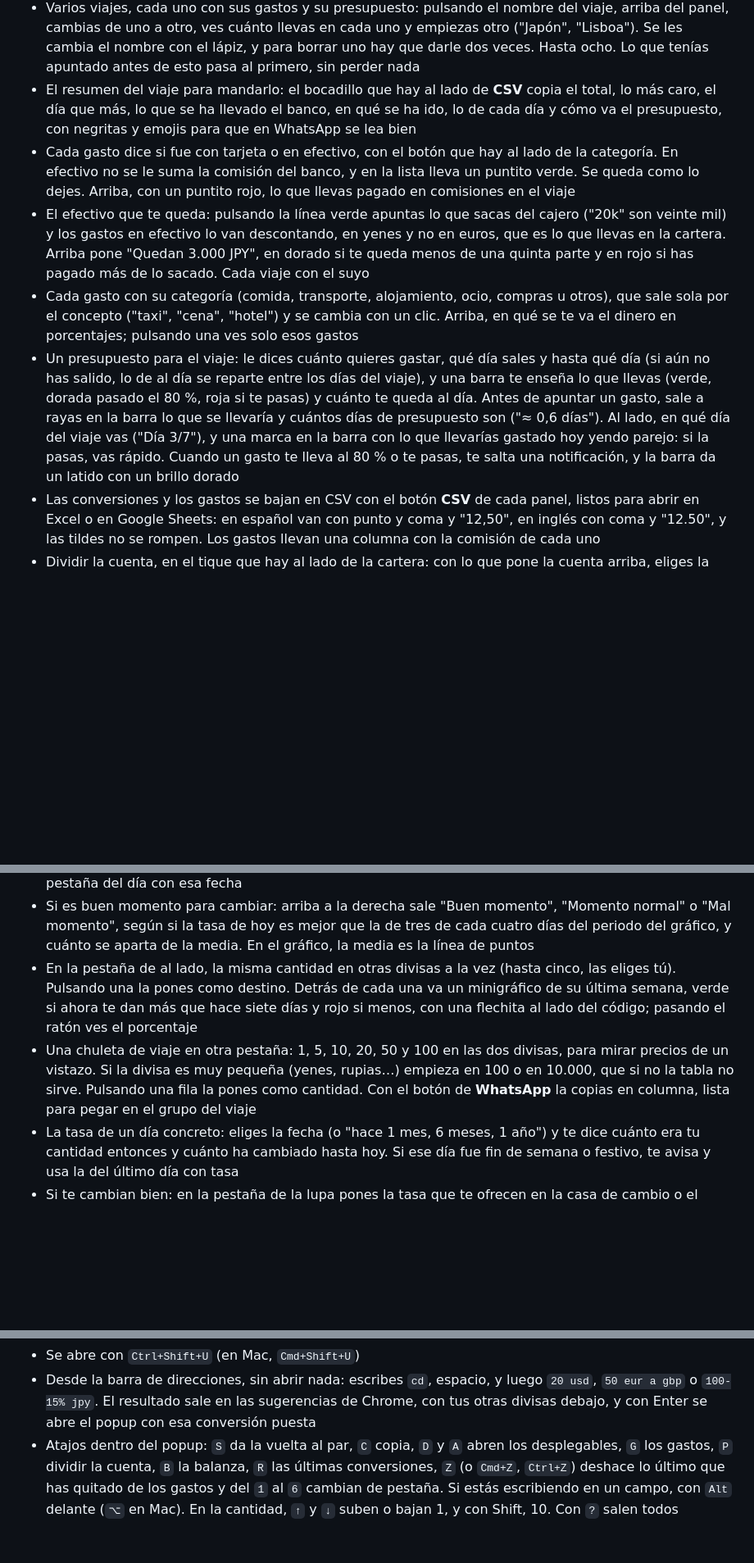
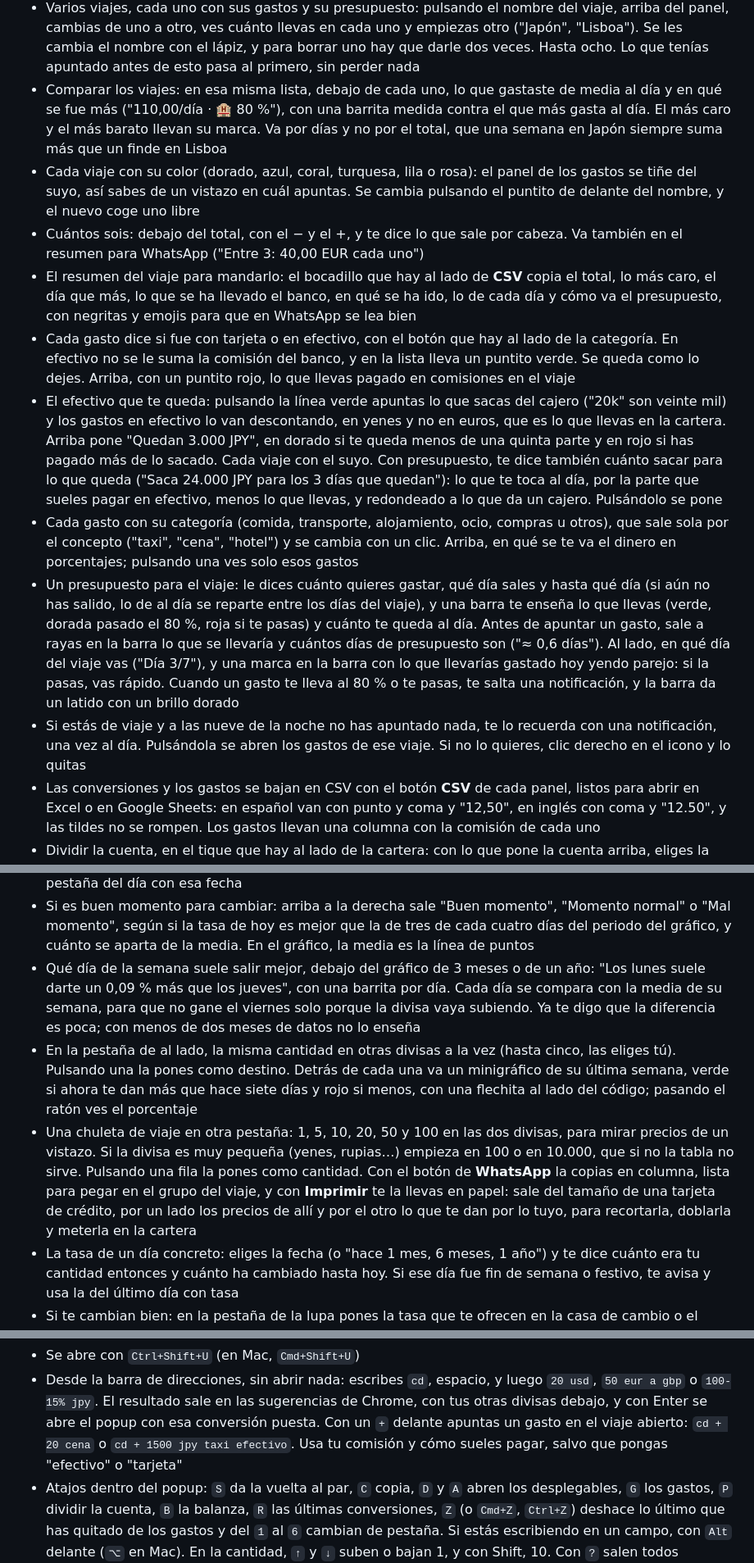
Before and after one commit to SergioCayetano232/ConversorDivisas, a Markdown page: README.md, 3 parts joined by grey strips. Shown at 82% size. Drawn GitHub-style; blank space fills up the shorter version.

Commit message:
docs: contar en el README las ocho mejoras nuevas

```diff
--- a/README.md
+++ b/README.md
@@ -50,6 +50,16 @@ que necesitaba una conversión rápida. Ahora es un clic en la barra del navegad
   cada uno y empiezas otro ("Japón", "Lisboa"). Se les cambia el nombre con el
   lápiz, y para borrar uno hay que darle dos veces. Hasta ocho. Lo que tenías
   apuntado antes de esto pasa al primero, sin perder nada
+- Comparar los viajes: en esa misma lista, debajo de cada uno, lo que gastaste
+  de media al día y en qué se fue más ("110,00/día · 🏨 80 %"), con una barrita
+  medida contra el que más gasta al día. El más caro y el más barato llevan su
+  marca. Va por días y no por el total, que una semana en Japón siempre suma
+  más que un finde en Lisboa
+- Cada viaje con su color (dorado, azul, coral, turquesa, lila o rosa): el panel
+  de los gastos se tiñe del suyo, así sabes de un vistazo en cuál apuntas. Se
+  cambia pulsando el puntito de delante del nombre, y el nuevo coge uno libre
+- Cuántos sois: debajo del total, con el − y el +, y te dice lo que sale por
+  cabeza. Va también en el resumen para WhatsApp ("Entre 3: 40,00 EUR cada uno")
 - El resumen del viaje para mandarlo: el bocadillo que hay al lado de **CSV**
   copia el total, lo más caro, el día que más, lo que se ha llevado el banco, en
   qué se ha ido, lo de cada día y cómo va el presupuesto,
@@ -62,7 +72,10 @@ que necesitaba una conversión rápida. Ahora es un clic en la barra del navegad
   cajero ("20k" son veinte mil) y los gastos en efectivo lo van descontando, en
   yenes y no en euros, que es lo que llevas en la cartera. Arriba pone "Quedan
   3.000 JPY", en dorado si te queda menos de una quinta parte y en rojo si has
-  pagado más de lo sacado. Cada viaje con el suyo
+  pagado más de lo sacado. Cada viaje con el suyo. Con presupuesto, te dice
+  también cuánto sacar para lo que queda ("Saca 24.000 JPY para los 3 días que
+  quedan"): lo que te toca al día, por la parte que sueles pagar en efectivo,
+  menos lo que llevas, y redondeado a lo que da un cajero. Pulsándolo se pone
 - Cada gasto con su categoría (comida, transporte, alojamiento, ocio, compras
   u otros), que sale sola por el concepto ("taxi", "cena", "hotel") y se cambia
   con un clic. Arriba, en qué se te va el dinero en porcentajes; pulsando una
@@ -76,6 +89,9 @@ que necesitaba una conversión rápida. Ahora es un clic en la barra del navegad
   gastado hoy yendo parejo: si la pasas, vas rápido. Cuando un gasto te lleva
   al 80 % o te pasas, te salta una notificación, y la barra da un latido con
   un brillo dorado
+- Si estás de viaje y a las nueve de la noche no has apuntado nada, te lo
+  recuerda con una notificación, una vez al día. Pulsándola se abren los gastos
+  de ese viaje. Si no lo quieres, clic derecho en el icono y lo quitas
 - Las conversiones y los gastos se bajan en CSV con el botón **CSV** de cada
   panel, listos para abrir en Excel o en Google Sheets: en español van con
   punto y coma y "12,50", en inglés con coma y "12.50", y las tildes no se rompen.
@@ -121,6 +137,11 @@ que necesitaba una conversión rápida. Ahora es un clic en la barra del navegad
   "Momento normal" o "Mal momento", según si la tasa de hoy es mejor que la de
   tres de cada cuatro días del periodo del gráfico, y cuánto se aparta de la
   media. En el gráfico, la media es la línea de puntos
+- Qué día de la semana suele salir mejor, debajo del gráfico de 3 meses o de un
+  año: "Los lunes suele darte un 0,09 % más que los jueves", con una barrita por
+  día. Cada día se compara con la media de su semana, para que no gane el
+  viernes solo porque la divisa vaya subiendo. Ya te digo que la diferencia es
+  poca; con menos de dos meses de datos no lo enseña
 - En la pestaña de al lado, la misma cantidad en otras divisas a la vez (hasta
   cinco, las eliges tú). Pulsando una la pones como destino. Detrás de cada una
   va un minigráfico de su última semana, verde si ahora te dan más que hace
@@ -130,7 +151,10 @@ que necesitaba una conversión rápida. Ahora es un clic en la barra del navegad
   divisas, para mirar precios de un vistazo. Si la divisa es muy pequeña (yenes,
   rupias…) empieza en 100 o en 10.000, que si no la tabla no sirve. Pulsando una
   fila la pones como cantidad. Con el botón de **WhatsApp** la copias en
-  columna, lista para pegar en el grupo del viaje
+  columna, lista para pegar en el grupo del viaje, y con **Imprimir** te la
+  llevas en papel: sale del tamaño de una tarjeta de crédito, por un lado los
+  precios de allí y por el otro lo que te dan por lo tuyo, para recortarla,
+  doblarla y meterla en la cartera
 - La tasa de un día concreto: eliges la fecha (o "hace 1 mes, 6 meses, 1 año")
   y te dice cuánto era tu cantidad entonces y cuánto ha cambiado hasta hoy. Si
   ese día fue fin de semana o festivo, te avisa y usa la del último día con tasa
@@ -159,7 +183,9 @@ que necesitaba una conversión rápida. Ahora es un clic en la barra del navegad
 - Desde la barra de direcciones, sin abrir nada: escribes `cd`, espacio, y
   luego `20 usd`, `50 eur a gbp` o `100-15% jpy`. El resultado sale en las
   sugerencias de Chrome, con tus otras divisas debajo, y con Enter se abre el
-  popup con esa conversión puesta
+  popup con esa conversión puesta. Con un `+` delante apuntas un gasto en el
+  viaje abierto: `cd + 20 cena` o `cd + 1500 jpy taxi efectivo`. Usa tu
+  comisión y cómo sueles pagar, salvo que pongas "efectivo" o "tarjeta"
 - Atajos dentro del popup: `S` da la vuelta al par, `C` copia, `D` y `A` abren
   los desplegables, `G` los gastos, `P` dividir la cuenta, `B` la balanza, `R` las últimas conversiones, `Z` (o `Cmd+Z`, `Ctrl+Z`) deshace lo último que
   has quitado de los gastos y del `1` al `6` cambian de pestaña. Si estás escribiendo en
```
Also changed, not shown: other parts of README.md (+3 -1 lines).
